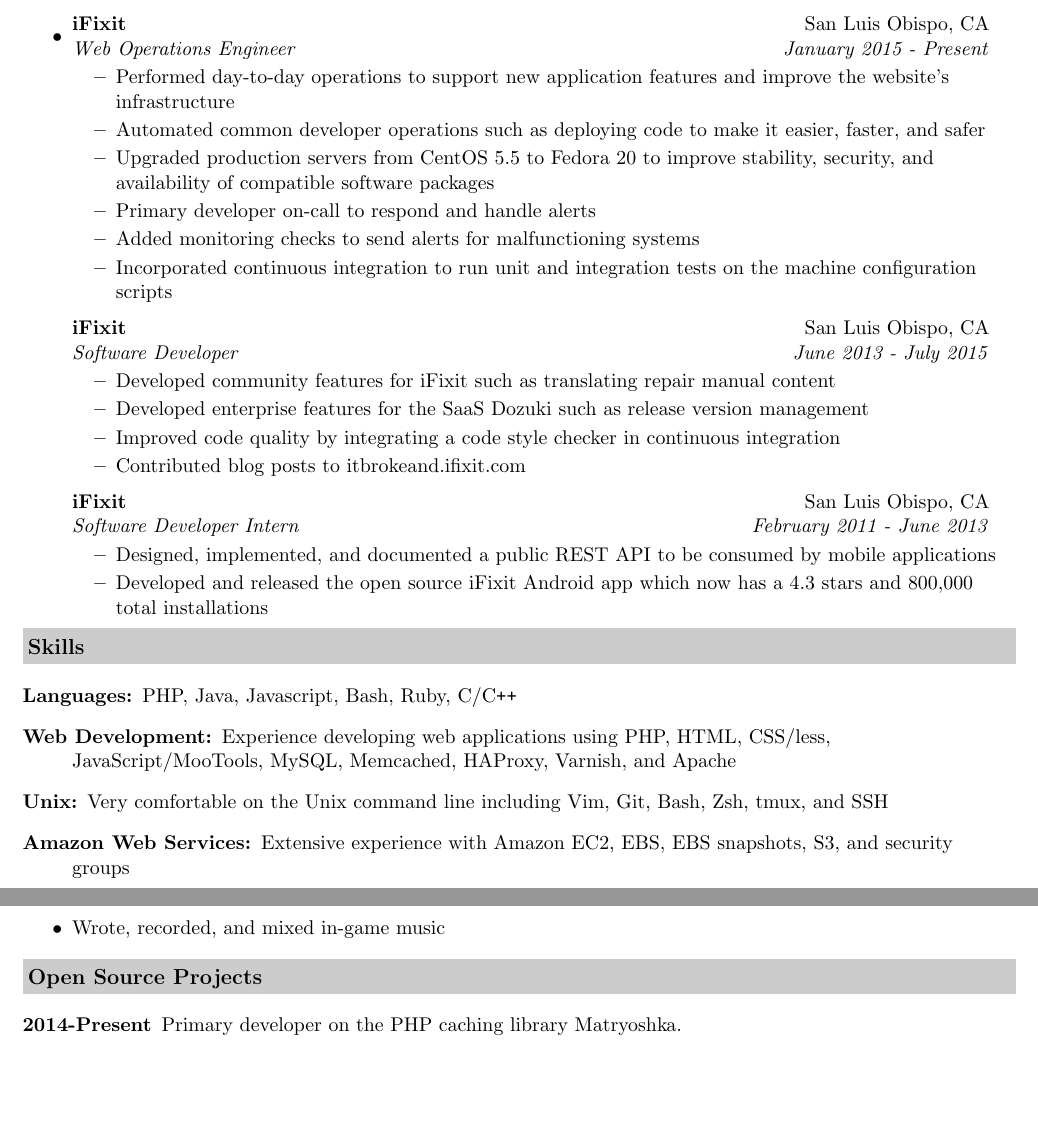
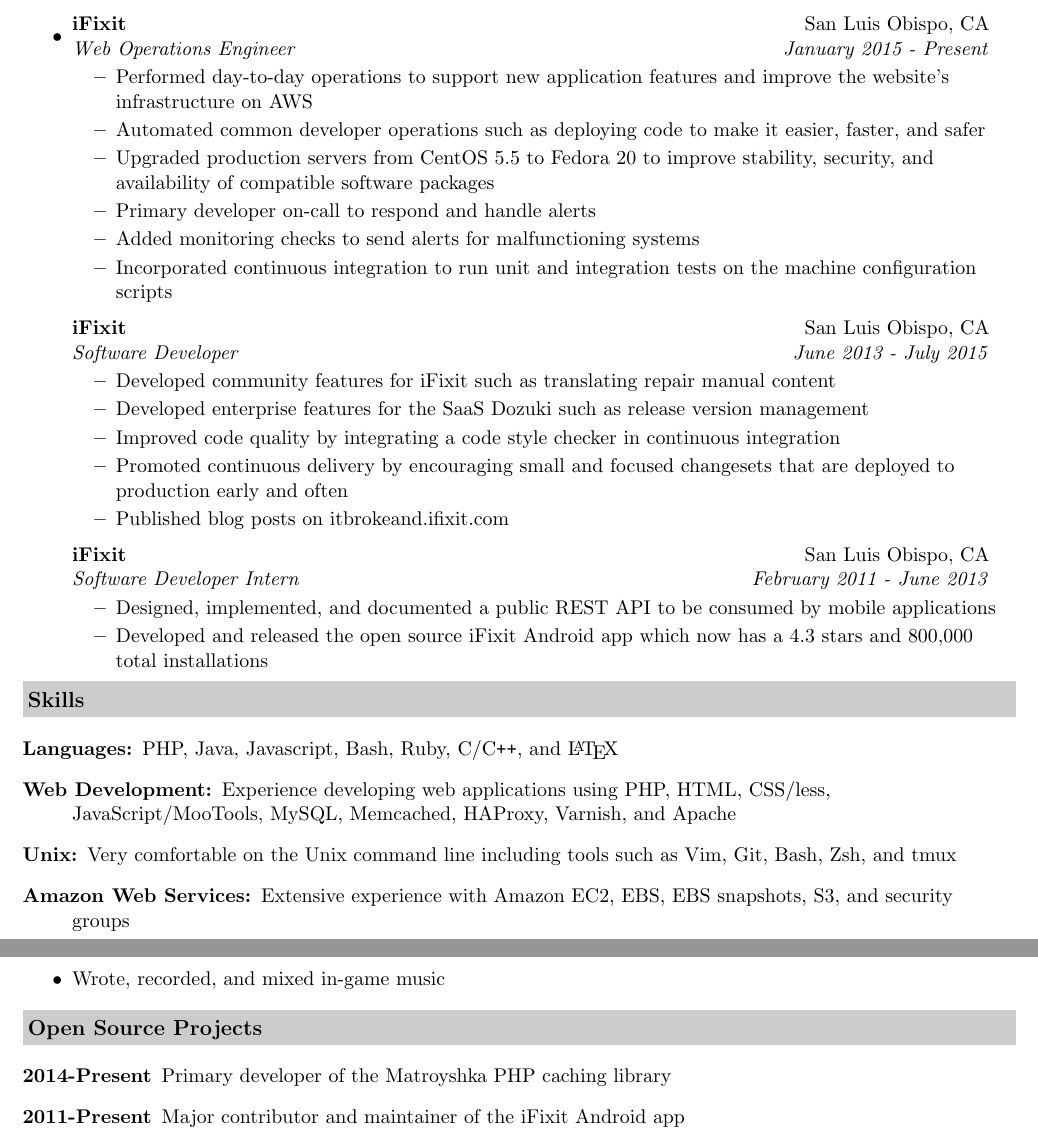
Before and after one commit to marczych/resume, a LaTeX CV (resume.tex): two parts of pages 1 and 2 of 2, joined at a grey line, cut so that both start at the same text, the shorter picture padded with empty space. Compiled offline with pdfLaTeX.

Commit message:
Add a few more things all over

```diff
--- a/resume.tex
+++ b/resume.tex
@@ -65,7 +65,7 @@
 \item
    \ressubheading{iFixit}{San Luis Obispo, CA}{Web Operations Engineer}{January 2015 - Present}
    \begin{itemize}
-      \resitem{Performed day-to-day operations to support new application features and improve the website's infrastructure}
+      \resitem{Performed day-to-day operations to support new application features and improve the website's infrastructure on AWS}
       \resitem{Automated common developer operations such as deploying code to make it easier, faster, and safer}
       \resitem{Upgraded production servers from CentOS 5.5 to Fedora 20 to improve stability, security, and availability of compatible software packages}
       \resitem{Primary developer on-call to respond and handle alerts}
@@ -77,7 +77,8 @@
       \resitem{Developed community features for iFixit such as translating repair manual content}
       \resitem{Developed enterprise features for the SaaS Dozuki such as release version management}
       \resitem{Improved code quality by integrating a code style checker in continuous integration}
-      \resitem{Contributed blog posts to itbrokeand.ifixit.com}
+      \resitem{Promoted continuous delivery by encouraging small and focused changesets that are deployed to production early and often}
+      \resitem{Published blog posts on itbrokeand.ifixit.com}
    \end{itemize}
    \ressubheading{iFixit}{San Luis Obispo, CA}{Software Developer Intern}{February 2011 - June 2013}
    \begin{itemize}
@@ -90,11 +91,11 @@
 
 \begin{description}
 \item[Languages:]
-PHP, Java, Javascript, Bash, Ruby, C/C{}\verb!++!
+PHP, Java, Javascript, Bash, Ruby, C/C{}\verb!++!, and \LaTeX
 \item[Web Development:]
 Experience developing web applications using PHP, HTML, CSS/less, JavaScript/MooTools, MySQL, Memcached, HAProxy, Varnish, and Apache
 \item[Unix:]
-Very comfortable on the Unix command line including Vim, Git, Bash, Zsh, tmux, and SSH
+Very comfortable on the Unix command line including tools such as Vim, Git, Bash, Zsh, and tmux
 \item[Amazon Web Services:]
 Extensive experience with Amazon EC2, EBS, EBS snapshots, S3, and security groups
 \end{description}
@@ -112,7 +113,8 @@
 \resheading{Open Source Projects}
 
 \begin{description}
-\item[2014-Present] Primary developer on the PHP caching library Matryoshka.
+\item[2014-Present] Primary developer of the Matroyshka PHP caching library
+\item[2011-Present] Major contributor and maintainer of the iFixit Android app
 \end{description}
 
 \end{document}
```
